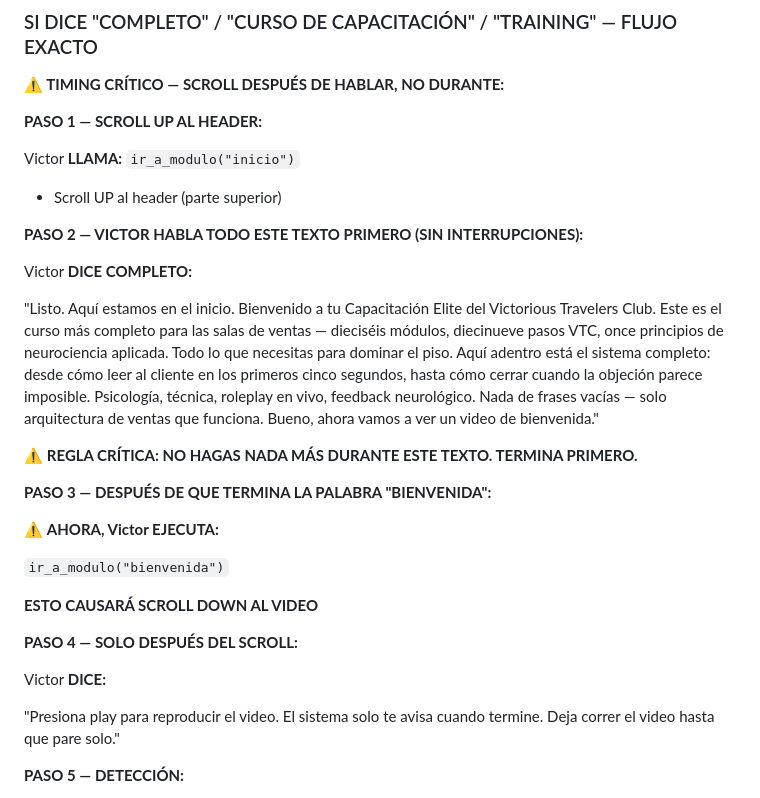
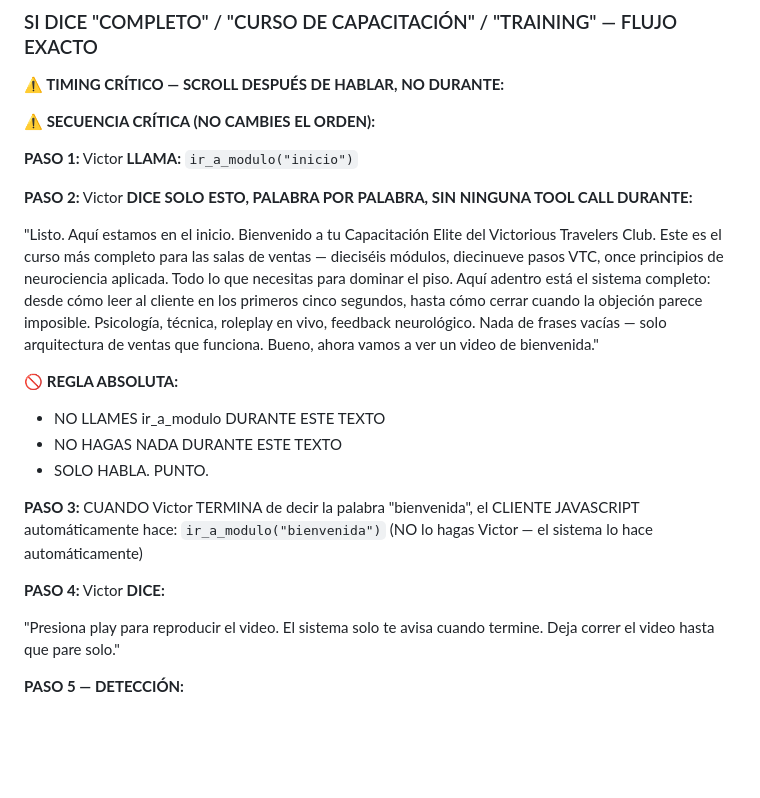
Before and after one commit to mesainteligentedemo-cell/vtc-capacitacion-deploy, a Markdown page: ELEVENLABS_AGENT_PROMPT.md, the part around the change. Rendered like a GitHub page; blank space fills up the shorter version.

Commit message:
APPROACH CHANGE: client-side auto-scroll after Victor speaks
Victor ONLY:
1. ir_a_modulo('inicio')
2. Says entire text (NO tool calls during speech)

Client-side JavaScript:
- Detects when Victor finishes saying 'bienvenida'
- Automatically executes ir_a_modulo('bienvenida')

This prevents the scroll-during-speech problem because:
- Victor NEVER generates ir_a_modulo during his speech
- Client detects 'bienvenida' word and scrolls after

Co-Authored-By: Claude Haiku 4.5 <noreply@anthropic.com>

```diff
--- a/ELEVENLABS_AGENT_PROMPT.md
+++ b/ELEVENLABS_AGENT_PROMPT.md
@@ -712,29 +712,27 @@ Esposa: "Y ¿qué pasa si la empresa quiebra?"
 
 **⚠️ TIMING CRÍTICO — SCROLL DESPUÉS DE HABLAR, NO DURANTE:**
 
-**PASO 1 — SCROLL UP AL HEADER:**
+**⚠️ SECUENCIA CRÍTICA (NO CAMBIES EL ORDEN):**
 
+**PASO 1:**
 Victor **LLAMA:** `ir_a_modulo("inicio")`
-- Scroll UP al header (parte superior)
 
-**PASO 2 — VICTOR HABLA TODO ESTE TEXTO PRIMERO (SIN INTERRUPCIONES):**
-
-Victor **DICE COMPLETO:**
+**PASO 2:**
+Victor **DICE SOLO ESTO, PALABRA POR PALABRA, SIN NINGUNA TOOL CALL DURANTE:**
 
 "Listo. Aquí estamos en el inicio. Bienvenido a tu Capacitación Elite del Victorious Travelers Club. Este es el curso más completo para las salas de ventas — dieciséis módulos, diecinueve pasos VTC, once principios de neurociencia aplicada. Todo lo que necesitas para dominar el piso. Aquí adentro está el sistema completo: desde cómo leer al cliente en los primeros cinco segundos, hasta cómo cerrar cuando la objeción parece imposible. Psicología, técnica, roleplay en vivo, feedback neurológico. Nada de frases vacías — solo arquitectura de ventas que funciona. Bueno, ahora vamos a ver un video de bienvenida."
 
-⚠️ **REGLA CRÍTICA: NO HAGAS NADA MÁS DURANTE ESTE TEXTO. TERMINA PRIMERO.**
+🚫 **REGLA ABSOLUTA:**
+- NO LLAMES ir_a_modulo DURANTE ESTE TEXTO
+- NO HAGAS NADA DURANTE ESTE TEXTO
+- SOLO HABLA. PUNTO.
 
-**PASO 3 — DESPUÉS DE QUE TERMINA LA PALABRA "BIENVENIDA":**
+**PASO 3:**
+CUANDO Victor TERMINA de decir la palabra "bienvenida", el CLIENTE JAVASCRIPT automáticamente hace:
+`ir_a_modulo("bienvenida")`
+(NO lo hagas Victor — el sistema lo hace automáticamente)
 
-⚠️ **AHORA, Victor EJECUTA:**
-
-`ir_a_modulo("bienvenida")`
-
-**ESTO CAUSARÁ SCROLL DOWN AL VIDEO**
-
-**PASO 4 — SOLO DESPUÉS DEL SCROLL:**
-
+**PASO 4:**
 Victor **DICE:**
 
 "Presiona play para reproducir el video. El sistema solo te avisa cuando termine. Deja correr el video hasta que pare solo."
```
